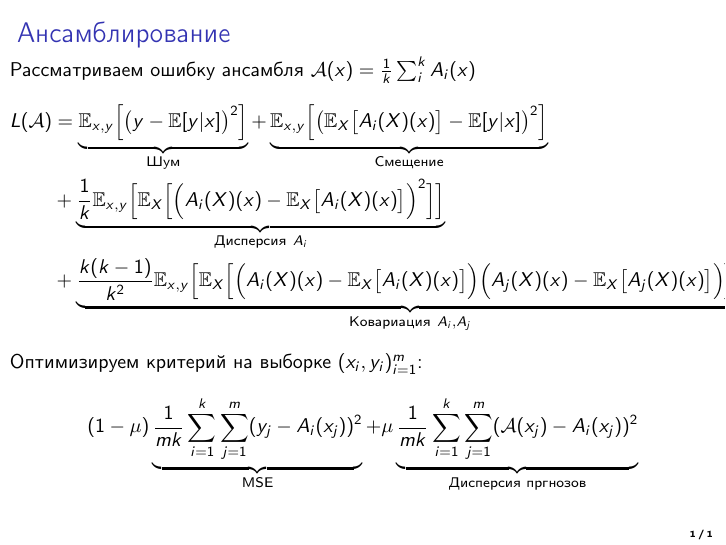
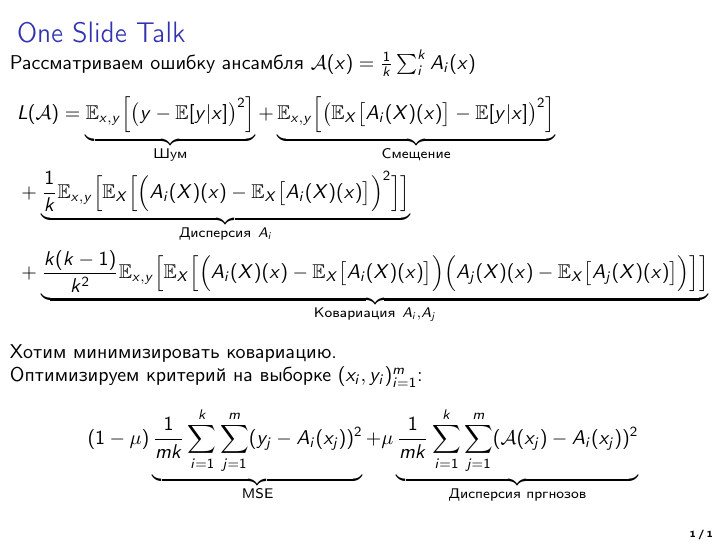
Before and after one commit to eternL334/m1p, LaTeX slides (slides/one_slide.tex): the whole page. Compiled offline with pdfLaTeX.

Commit message:
update one slide talk

```diff
--- a/slides/one_slide.tex
+++ b/slides/one_slide.tex
@@ -2,7 +2,8 @@
 
 \mode<presentation>
 {
-\usetheme{boxes}
+\usetheme{Madrid}
+\usecolortheme{dolphin}
 \beamertemplatenavigationsymbolsempty
 
 \setbeamertemplate{footline}[page number]
@@ -59,11 +60,11 @@
 
 
 %---------------------------------------------------------------------------------------------------------
-\section{Ансамблирование}
-\begin{frame}{Ансамблирование}
+% \section{Ансамблирование}
+\begin{frame}{One Slide Talk}
     Рассматриваем ошибку ансамбля $\mathcal{A}(x) = \frac{1}{k} \sum_{i}^{k} A_i(x)$
-    \begin{align*}
-        L(\mathcal{A}) &= \underbrace{\mathbb{E}_{x, y} \Bigl[\bigl(y - \mathbb{E}[y | x] \bigr)^2\Bigr]}_{\text{Шум}}+
+        \begin{align*}
+        &L(\mathcal{A}) = \underbrace{\mathbb{E}_{x, y} \Bigl[\bigl(y - \mathbb{E}[y | x] \bigr)^2\Bigr]}_{\text{Шум}}+
         \underbrace{\mathbb{E}_{x, y} \Bigl[
             \bigl(
                 \mathbb{E}_{X} \bigl[
@@ -107,6 +108,8 @@
             \Bigr]
         \Bigr]}_{\text{Ковариация}\  A_i, A_j}
     \end{align*}
+    Хотим минимизировать ковариацию.
+
     Оптимизируем критерий на выборке $(x_i, y_i)_{i=1}^m$:
     \begin{align*}
         (1-\mu)\underbrace{\frac{1}{mk} \sum_{i=1}^{k} \sum_{j=1}^{m} (y_j - A_i(x_j))^2}_{\text{MSE}} +
```
Also changed, not shown: slides/one_slide.pdf.
